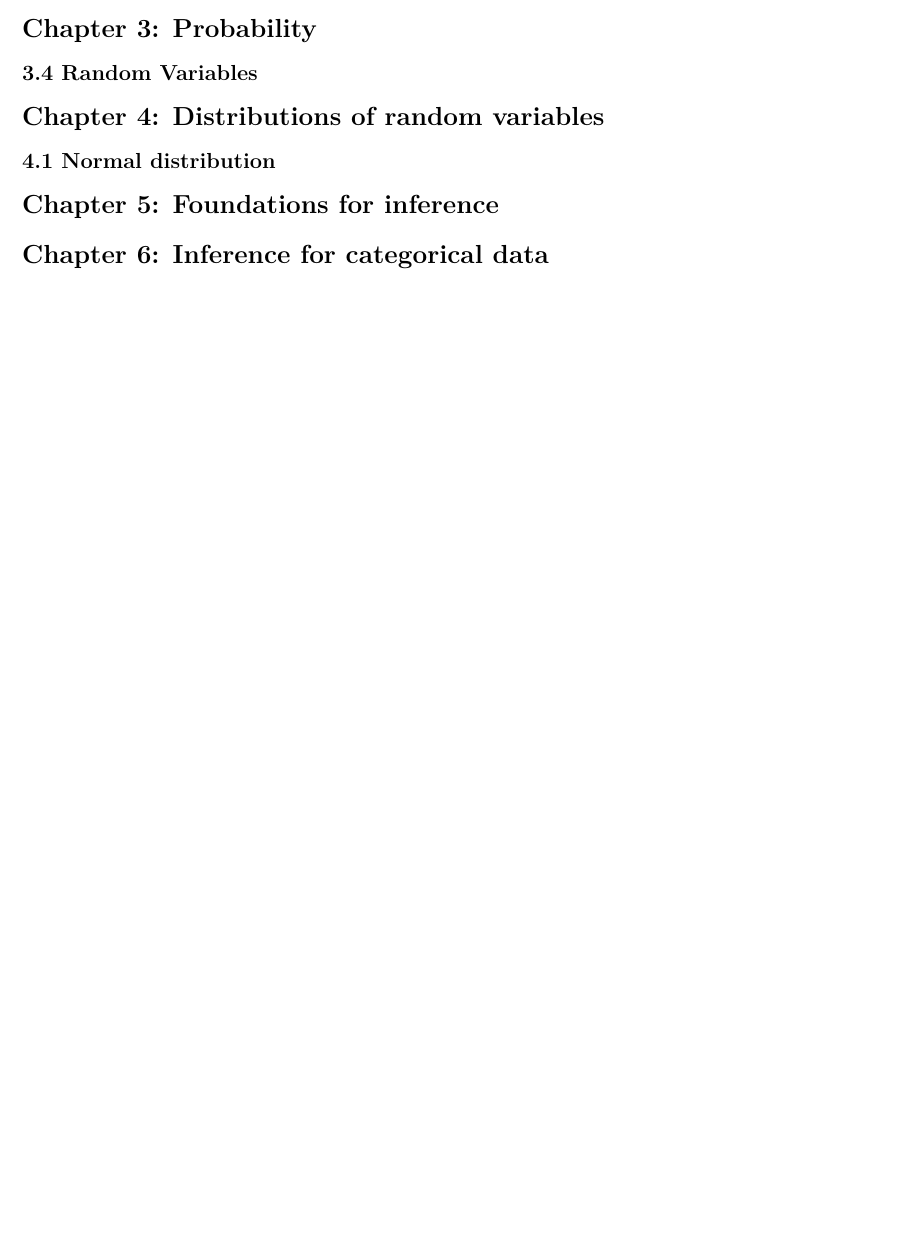
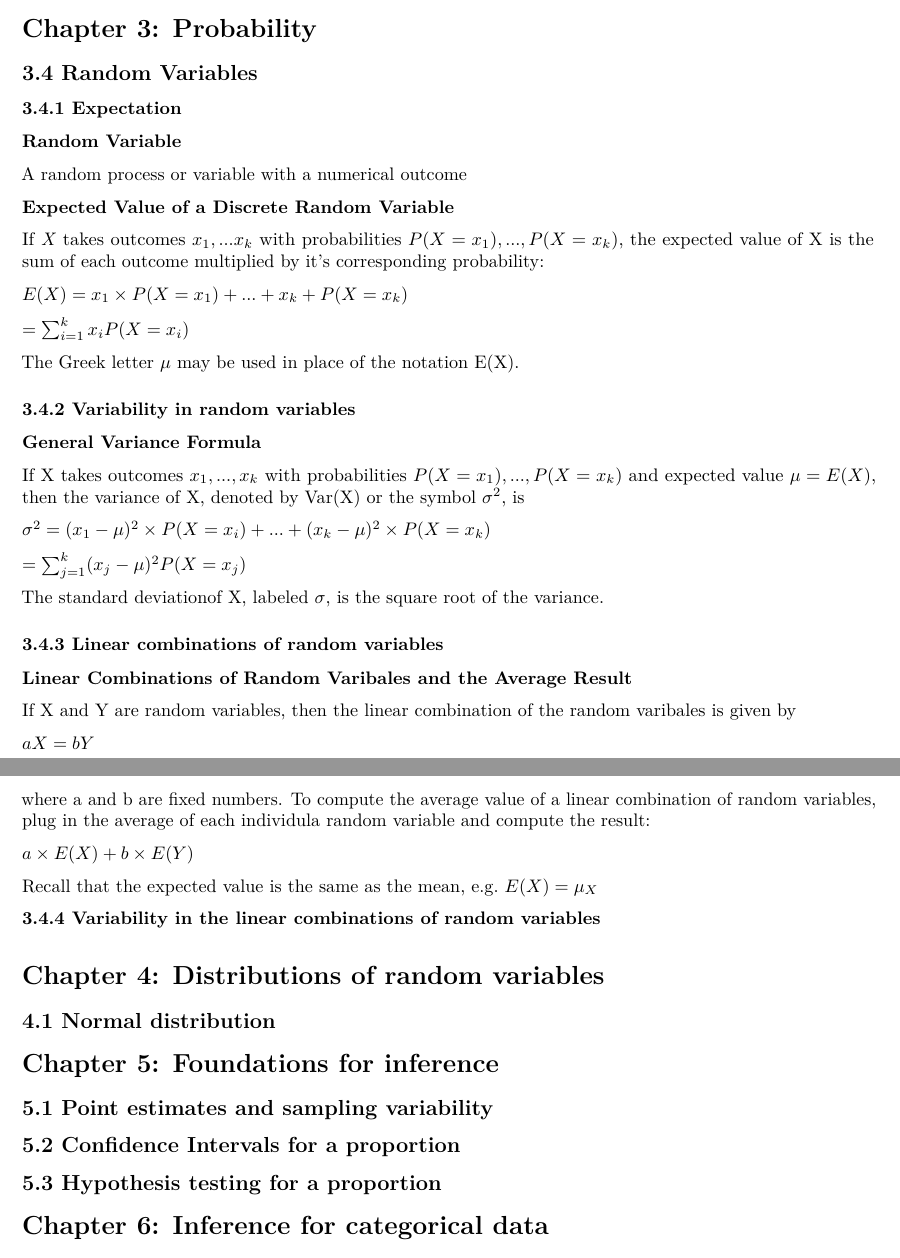
Before and after one commit to lgibson7/Lydz-Notez, an R Markdown document (OpenIntro Stats.Rmd): part of page 1 of 5 before the commit and two parts of pages 1 and 2 of 6 after it, the two joined at a grey line, cut so that both start at the same text, the shorter picture padded with empty space. Rendered offline with R 4.5, knitr and Pandoc, then LaTeX, with nearby package versions; both versions are drawn in the output format of the newer one.

Commit message:
2nd commit

```diff
--- a/OpenIntro Stats.Rmd
+++ b/OpenIntro Stats.Rmd
@@ -2,7 +2,9 @@
 title: "OpenIntro Stats"
 author: "Lydia Gibson"
 date: "11/4/2021"
-output: html_document
+output:
+  pdf_document: default
+  html_document: default
 ---
 
 # Chapter 1: Introduction to data
@@ -17,9 +19,76 @@ output: html_document
 
 
 
+
+
+
+
+
+
+
 # Chapter 3: Probability
 
 ## 3.4 Random Variables
+
+### 3.4.1 Expectation
+
+**Random Variable**
+
+A random process or variable with a numerical outcome
+
+**Expected Value of a Discrete Random Variable**
+
+If *X* takes outcomes $x_1, ...x_k$ with probabilities $P(X=x_1),...,P(X=x_k)$, the expected value of X is the sum of each outcome multiplied by it's corresponding probability:
+
+$E(X)=x_1\times P(X=x_1)+...+x_k +P(X=x_k)$
+
+$=\sum_{i=1}^{k}x_iP(X=x_i)$
+
+The Greek letter $\mu$ may be used in place of the notation E(X).
+
+### 3.4.2 Variability in random variables
+
+**General Variance Formula**
+
+If X takes outcomes $x_1,...,x_k$ with probabilities $P(X=x_1),...,P(X=x_k)$ and expected value $\mu=E(X)$, then the variance of X, denoted by Var(X) or the symbol $\sigma^2$, is
+
+$\sigma^2=(x_1-\mu)^2 \times P(X=x_i)+...+(x_k-\mu)^2 \times P(X=x_k)$
+
+$=\sum_{j=1}^k (x_j-\mu)^2P(X=x_j)$
+
+The standard deviationof X, labeled $\sigma$, is the square root of the variance.
+
+### 3.4.3 Linear combinations of random variables
+
+**Linear Combinations of Random Varibales and the Average Result**
+
+If X and Y are random variables, then the linear combination of the random varibales is given by
+
+$aX=bY$
+
+where a and b are fixed numbers. To compute the average value of a linear combination of random variables, plug in the average of each individula random variable and compute the result:
+
+$a \times E(X)+b\times E(Y)$
+
+Recall that the expected value is the same as the mean, e.g. $E(X)=\mu_X$
+
+**3.4.4 Variability in the linear combinations of random variables**
+
+
+
+
+
+
+
+
+
+
+
+
+
+
+
+
 
 
 # Chapter 4: Distributions of random variables
@@ -27,7 +96,26 @@ output: html_document
 ## 4.1 Normal distribution
 
 
+
+
+
+
+
+
+
+
 # Chapter 5: Foundations for inference
+
+## 5.1 Point estimates and sampling variability
+
+## 5.2 Confidence Intervals for a proportion
+
+## 5.3 Hypothesis testing for a proportion
+
+
+
+
+
 
 
 
```
Also changed, not shown: Prob and Stat Inference.Rmd (+7 -1 lines), OpenIntro-Stats.pdf, Prob-and-Stat-Inference.pdf, OpenIntro Stats.Rmd (13 more changed lines).
